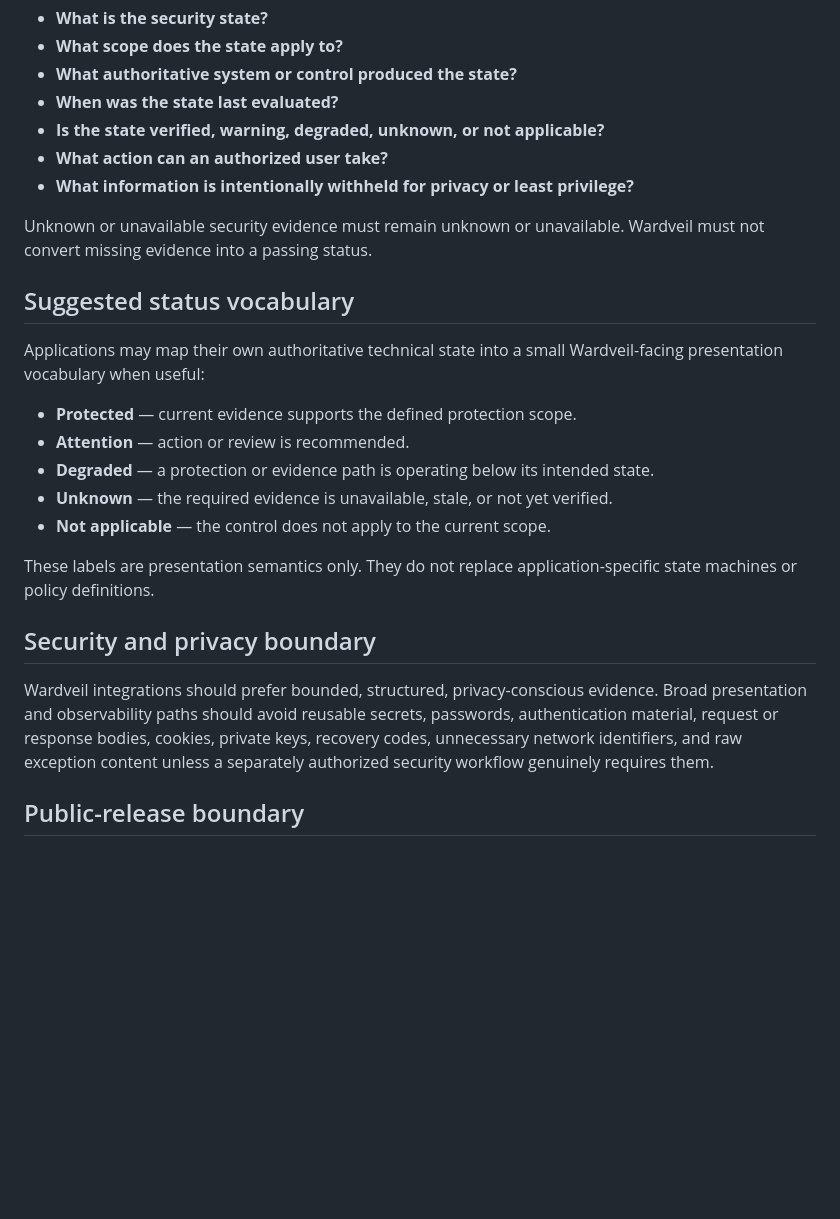
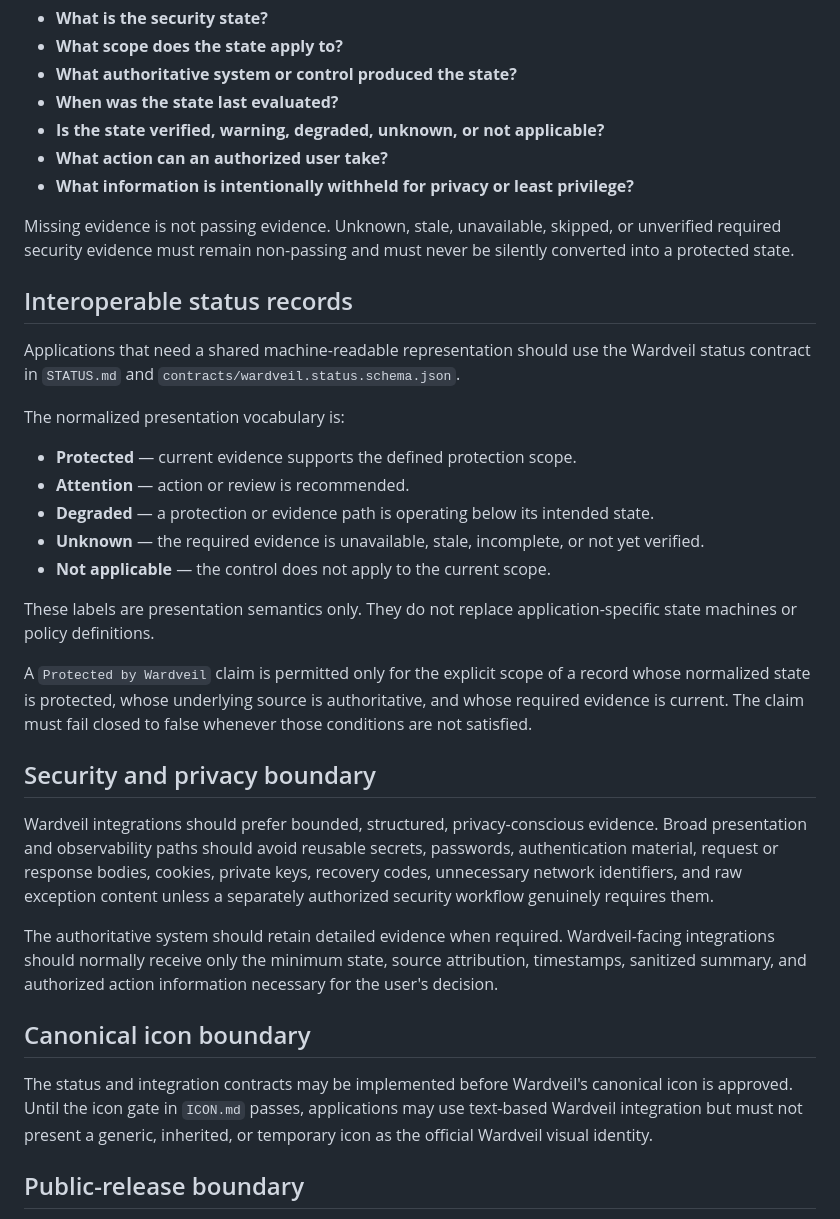
Before and after one commit to GoreeCloud/wardveil, a Markdown page: INTEGRATION.md, the part around the change. Drawn GitHub-style; blank space fills up the shorter version.

Commit message:
Integrate Wardveil status contract guidance

```diff
--- a/INTEGRATION.md
+++ b/INTEGRATION.md
@@ -53,24 +53,34 @@ A Wardveil-integrated surface should be able to answer, where applicable:
 - **What action can an authorized user take?**
 - **What information is intentionally withheld for privacy or least privilege?**
 
-Unknown or unavailable security evidence must remain unknown or unavailable. Wardveil must not convert missing evidence into a passing status.
+Missing evidence is not passing evidence. Unknown, stale, unavailable, skipped, or unverified required security evidence must remain non-passing and must never be silently converted into a protected state.
 
-## Suggested status vocabulary
+## Interoperable status records
 
-Applications may map their own authoritative technical state into a small Wardveil-facing presentation vocabulary when useful:
+Applications that need a shared machine-readable representation should use the Wardveil status contract in `STATUS.md` and `contracts/wardveil.status.schema.json`.
+
+The normalized presentation vocabulary is:
 
 - **Protected** — current evidence supports the defined protection scope.
 - **Attention** — action or review is recommended.
 - **Degraded** — a protection or evidence path is operating below its intended state.
-- **Unknown** — the required evidence is unavailable, stale, or not yet verified.
+- **Unknown** — the required evidence is unavailable, stale, incomplete, or not yet verified.
 - **Not applicable** — the control does not apply to the current scope.
 
 These labels are presentation semantics only. They do not replace application-specific state machines or policy definitions.
+
+A `Protected by Wardveil` claim is permitted only for the explicit scope of a record whose normalized state is protected, whose underlying source is authoritative, and whose required evidence is current. The claim must fail closed to false whenever those conditions are not satisfied.
 
 ## Security and privacy boundary
 
 Wardveil integrations should prefer bounded, structured, privacy-conscious evidence. Broad presentation and observability paths should avoid reusable secrets, passwords, authentication material, request or response bodies, cookies, private keys, recovery codes, unnecessary network identifiers, and raw exception content unless a separately authorized security workflow genuinely requires them.
 
+The authoritative system should retain detailed evidence when required. Wardveil-facing integrations should normally receive only the minimum state, source attribution, timestamps, sanitized summary, and authorized action information necessary for the user's decision.
+
+## Canonical icon boundary
+
+The status and integration contracts may be implemented before Wardveil's canonical icon is approved. Until the icon gate in `ICON.md` passes, applications may use text-based Wardveil integration but must not present a generic, inherited, or temporary icon as the official Wardveil visual identity.
+
 ## Public-release boundary
 
 Wardveil remains internally approved while external name-conflict and legal clearance are pending. Integrations may be developed inside GoreeCloud repositories, but public branding and release decisions must respect that separate clearance gate.
```
